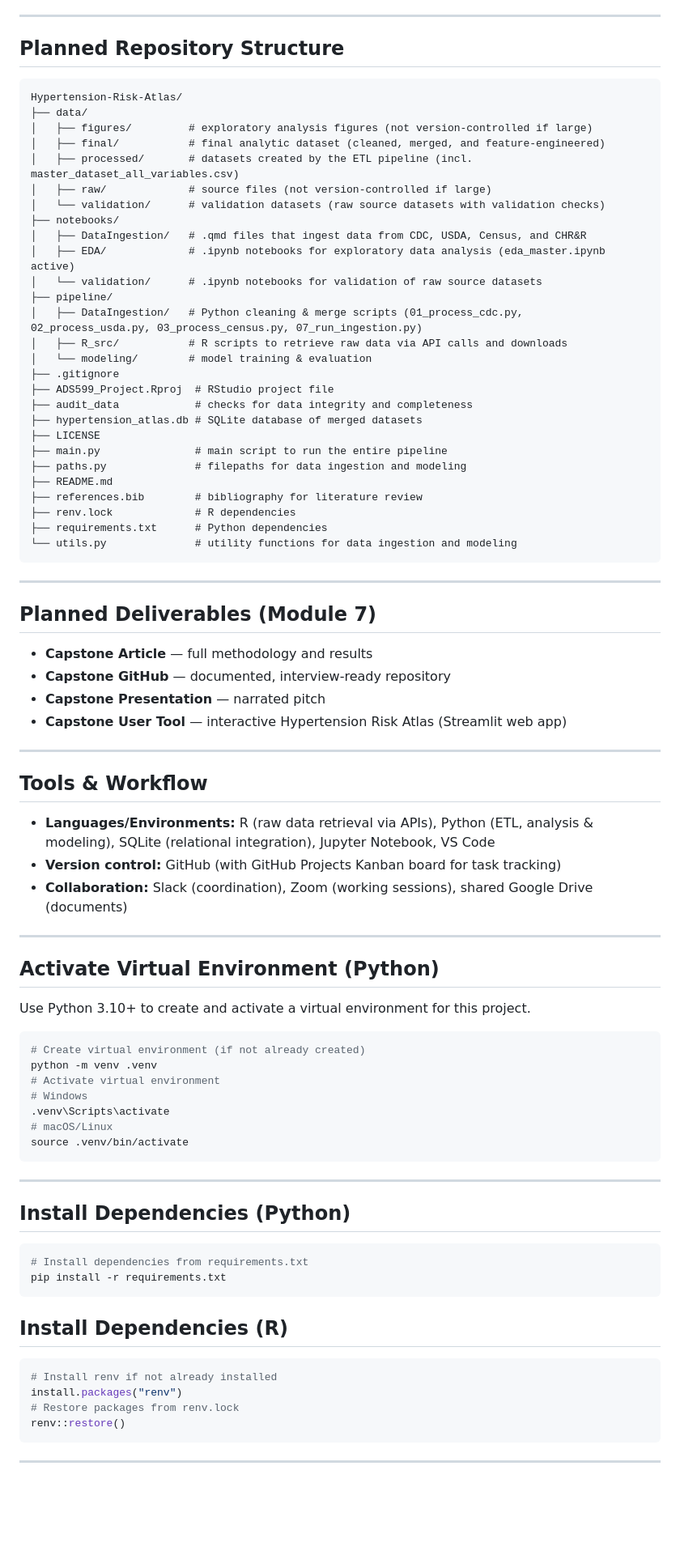
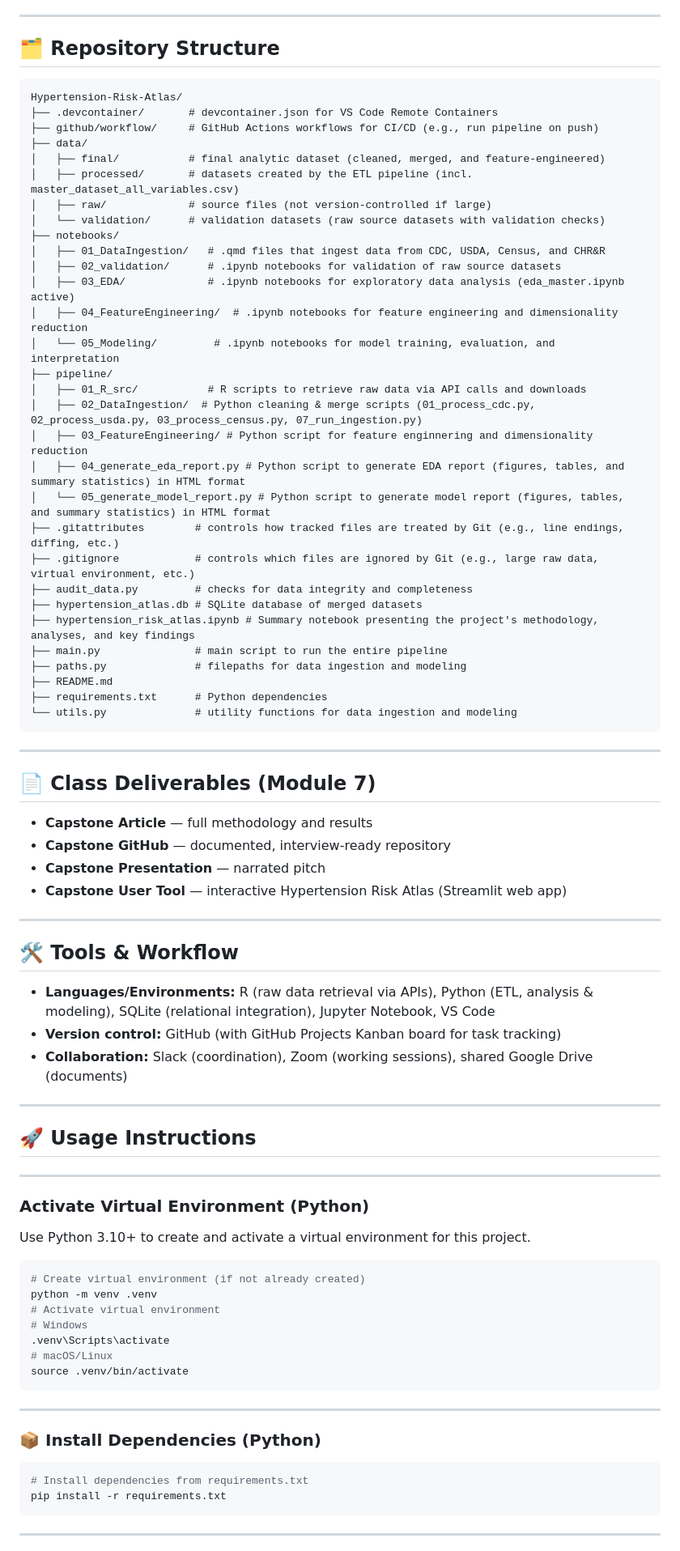
Before and after one commit to ngwalker93/ads599-capstone-hypertension-risk-atlas, a Markdown page: README.md, the part around one of its changes. Shown at 81% size. Rendered like a GitHub page; blank space fills up the shorter version.

````diff
--- a/README.md
+++ b/README.md
@@ -75,41 +74,44 @@ All four sources are public, free, and joined on the 5-digit county FIPS / GEOID
 
 ---
 
-## Planned Repository Structure
+## 🗂️ Repository Structure
 
 ```
 Hypertension-Risk-Atlas/
+├── .devcontainer/       # devcontainer.json for VS Code Remote Containers
+├── github/workflow/     # GitHub Actions workflows for CI/CD (e.g., run pipeline on push)
 ├── data/
-│   ├── figures/         # exploratory analysis figures (not version-controlled if large)
 │   ├── final/           # final analytic dataset (cleaned, merged, and feature-engineered)
 │   ├── processed/       # datasets created by the ETL pipeline (incl. master_dataset_all_variables.csv)
 │   ├── raw/             # source files (not version-controlled if large)
 │   └── validation/      # validation datasets (raw source datasets with validation checks)
 ├── notebooks/
-│   ├── DataIngestion/   # .qmd files that ingest data from CDC, USDA, Census, and CHR&R
-│   ├── EDA/             # .ipynb notebooks for exploratory data analysis (eda_master.ipynb active)
-│   └── validation/      # .ipynb notebooks for validation of raw source datasets
+│   ├── 01_DataIngestion/   # .qmd files that ingest data from CDC, USDA, Census, and CHR&R
+│   ├── 02_validation/      # .ipynb notebooks for validation of raw source datasets
+│   ├── 03_EDA/             # .ipynb notebooks for exploratory data analysis (eda_master.ipynb active)
+│   ├── 04_FeatureEngineering/  # .ipynb notebooks for feature engineering and dimensionality reduction
+│   └── 05_Modeling/         # .ipynb notebooks for model training, evaluation, and interpretation
 ├── pipeline/
-│   ├── DataIngestion/   # Python cleaning & merge scripts (01_process_cdc.py, 02_process_usda.py, 03_process_census.py, 07_run_ingestion.py)
-│   ├── R_src/           # R scripts to retrieve raw data via API calls and downloads
-│   └── modeling/        # model training & evaluation
-├── .gitignore
-├── ADS599_Project.Rproj  # RStudio project file
-├── audit_data            # checks for data integrity and completeness
+│   ├── 01_R_src/           # R scripts to retrieve raw data via API calls and downloads
+│   ├── 02_DataIngestion/  # Python cleaning & merge scripts (01_process_cdc.py, 02_process_usda.py, 03_process_census.py, 07_run_ingestion.py)
+│   ├── 03_FeatureEngineering/ # Python script for feature enginnering and dimensionality reduction
+│   ├── 04_generate_eda_report.py # Python script to generate EDA report (figures, tables, and summary statistics) in HTML format
+│   └── 05_generate_model_report.py # Python script to generate model report (figures, tables, and summary statistics) in HTML format
+├── .gitattributes        # controls how tracked files are treated by Git (e.g., line endings, diffing, etc.)
+├── .gitignore            # controls which files are ignored by Git (e.g., large raw data, virtual environment, etc.)
+├── audit_data.py         # checks for data integrity and completeness
 ├── hypertension_atlas.db # SQLite database of merged datasets
-├── LICENSE
+├── hypertension_risk_atlas.ipynb # Summary notebook presenting the project's methodology, analyses, and key findings
 ├── main.py               # main script to run the entire pipeline
 ├── paths.py              # filepaths for data ingestion and modeling
 ├── README.md
-├── references.bib        # bibliography for literature review
-├── renv.lock             # R dependencies
 ├── requirements.txt      # Python dependencies
 └── utils.py              # utility functions for data ingestion and modeling
 ```
 
 ---
 
-## Planned Deliverables (Module 7)
+## 📄 Class Deliverables (Module 7)
 
 - **Capstone Article** — full methodology and results
 - **Capstone GitHub** — documented, interview-ready repository
@@ -118,15 +120,17 @@ Hypertension-Risk-Atlas/
 
 ---
 
-## Tools & Workflow
+## 🛠️ Tools & Workflow
 
 - **Languages/Environments:** R (raw data retrieval via APIs), Python (ETL, analysis & modeling), SQLite (relational integration), Jupyter Notebook, VS Code
 - **Version control:** GitHub (with GitHub Projects Kanban board for task tracking)
 - **Collaboration:** Slack (coordination), Zoom (working sessions), shared Google Drive (documents)
 
 ---
+## 🚀 Usage Instructions
+___
 
-## Activate Virtual Environment (Python)
+### Activate Virtual Environment (Python)
 
 Use Python 3.10+ to create and activate a virtual environment for this project.
 
@@ -142,20 +146,10 @@ source .venv/bin/activate
 
 ---
 
-## Install Dependencies (Python)
+### 📦 Install Dependencies (Python)
 
 ```bash
 # Install dependencies from requirements.txt
 pip install -r requirements.txt
 ```
-
-## Install Dependencies (R)
-
-```r
-# Install renv if not already installed
-install.packages("renv")
-# Restore packages from renv.lock
-renv::restore()
-```
-
 ---
````
Also changed, not shown: other parts of README.md (+34 -22 lines).
